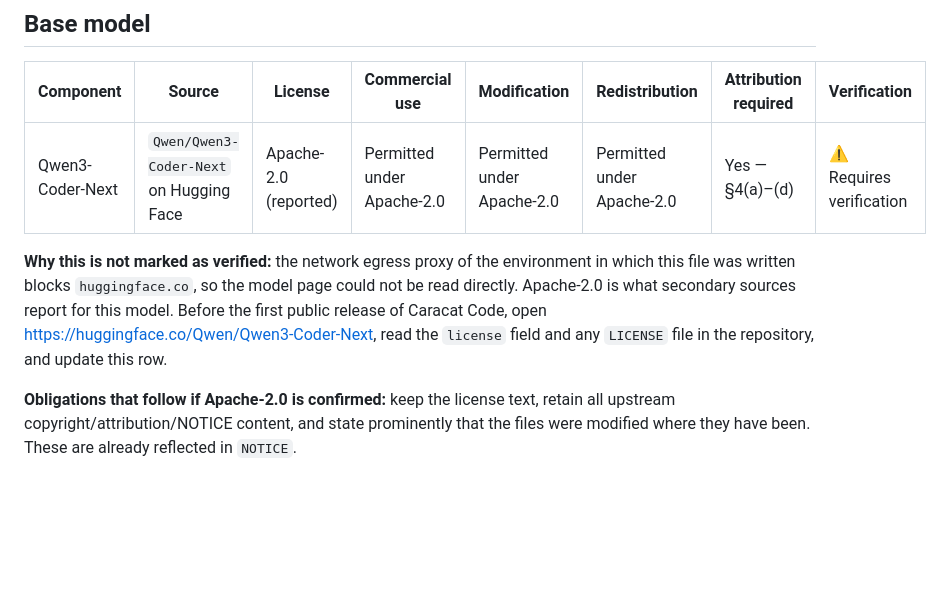
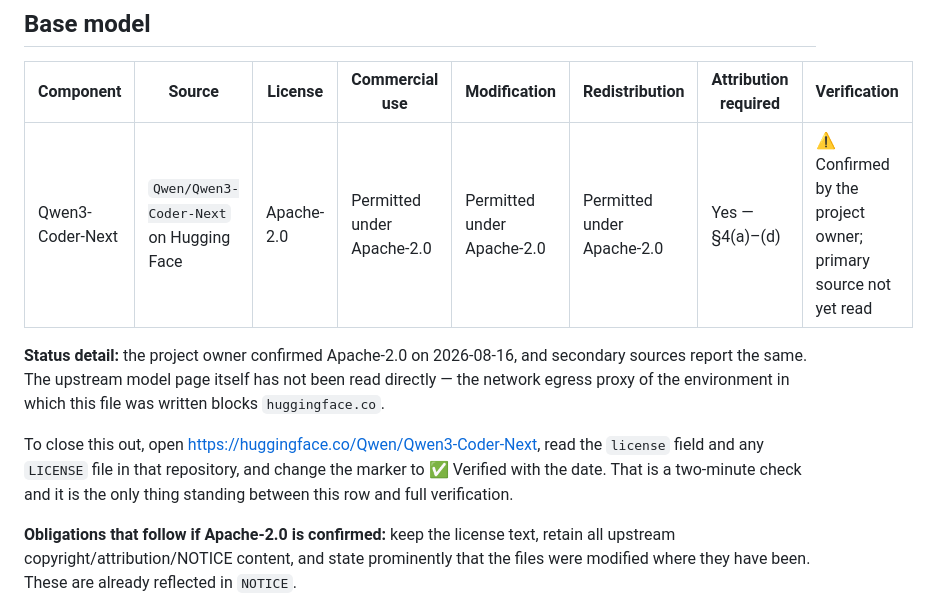
Before and after one commit to Pheonix-Studio-cat/training-and-devoloping-caracat-code, a Markdown page: THIRD_PARTY_LICENSES.md, the part around the change. Drawn GitHub-style; blank space fills up the shorter version.

Commit message:
Record owner confirmation of the base model license
The project owner confirmed Apache-2.0 for Qwen3-Coder-Next. Recorded as
such, while keeping the row short of full verification: the upstream model
page has still not been read directly, so the remaining step is documented
rather than assumed away.

Co-Authored-By: Claude Opus 5 <noreply@anthropic.com>
Claude-Session: https://claude.ai/code/session_01BkzPiN2ER4FpNEQvhoePmL

```diff
--- a/THIRD_PARTY_LICENSES.md
+++ b/THIRD_PARTY_LICENSES.md
@@ -19,14 +19,17 @@ step is to read the primary source, not to assume.
 
 | Component | Source | License | Commercial use | Modification | Redistribution | Attribution required | Verification |
 | --- | --- | --- | --- | --- | --- | --- | --- |
-| Qwen3-Coder-Next | `Qwen/Qwen3-Coder-Next` on Hugging Face | Apache-2.0 (reported) | Permitted under Apache-2.0 | Permitted under Apache-2.0 | Permitted under Apache-2.0 | Yes — §4(a)–(d) | ⚠️ Requires verification |
+| Qwen3-Coder-Next | `Qwen/Qwen3-Coder-Next` on Hugging Face | Apache-2.0 | Permitted under Apache-2.0 | Permitted under Apache-2.0 | Permitted under Apache-2.0 | Yes — §4(a)–(d) | ⚠️ Confirmed by the project owner; primary source not yet read |
 
-**Why this is not marked as verified:** the network egress proxy of the
-environment in which this file was written blocks `huggingface.co`, so the
-model page could not be read directly. Apache-2.0 is what secondary sources
-report for this model. Before the first public release of Caracat Code, open
-<https://huggingface.co/Qwen/Qwen3-Coder-Next>, read the `license` field and
-any `LICENSE` file in the repository, and update this row.
+**Status detail:** the project owner confirmed Apache-2.0 on 2026-08-16, and
+secondary sources report the same. The upstream model page itself has not been
+read directly — the network egress proxy of the environment in which this file
+was written blocks `huggingface.co`.
+
+To close this out, open <https://huggingface.co/Qwen/Qwen3-Coder-Next>, read the
+`license` field and any `LICENSE` file in that repository, and change the marker
+to ✅ Verified with the date. That is a two-minute check and it is the only
+thing standing between this row and full verification.
 
 **Obligations that follow if Apache-2.0 is confirmed:** keep the license text,
 retain all upstream copyright/attribution/NOTICE content, and state prominently
```
